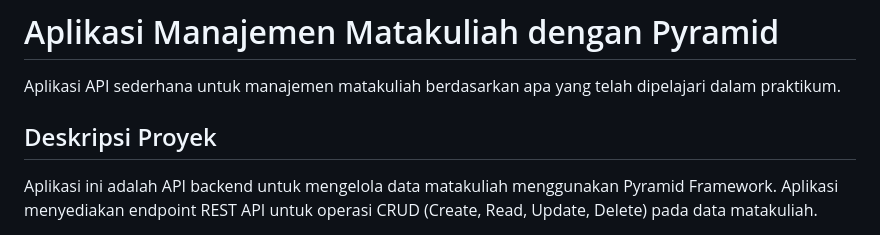
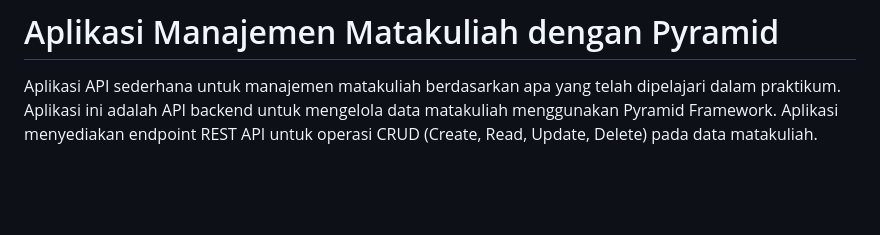
Before and after one commit to 15-187-gilang/praktikum-pemweb, a Markdown page: README.md, the part around the change. Drawn GitHub-style; blank space fills up the shorter version.

```diff
--- a/README.md
+++ b/README.md
@@ -2,9 +2,6 @@
 # Aplikasi Manajemen Matakuliah dengan Pyramid
 
 Aplikasi API sederhana untuk manajemen matakuliah berdasarkan apa yang telah dipelajari dalam praktikum.
-
-## Deskripsi Proyek
-
 Aplikasi ini adalah API backend untuk mengelola data matakuliah menggunakan Pyramid Framework. Aplikasi menyediakan endpoint REST API untuk operasi CRUD (Create, Read, Update, Delete) pada data matakuliah.
 
 ## Model Data
```
